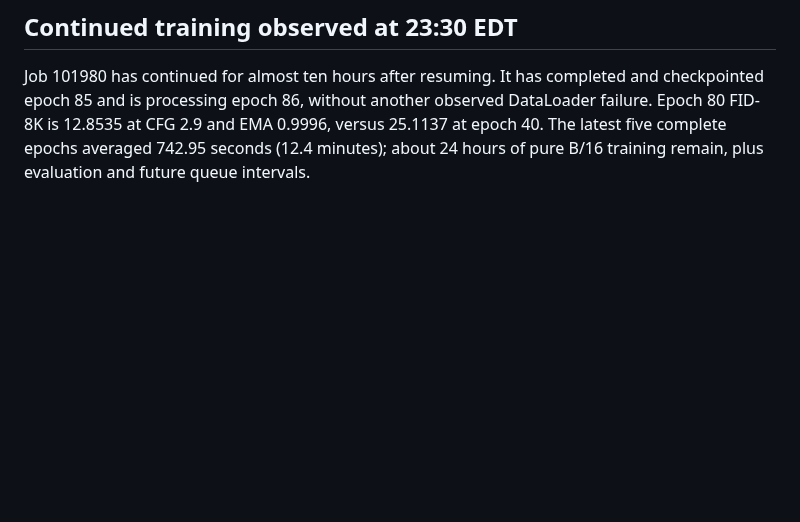
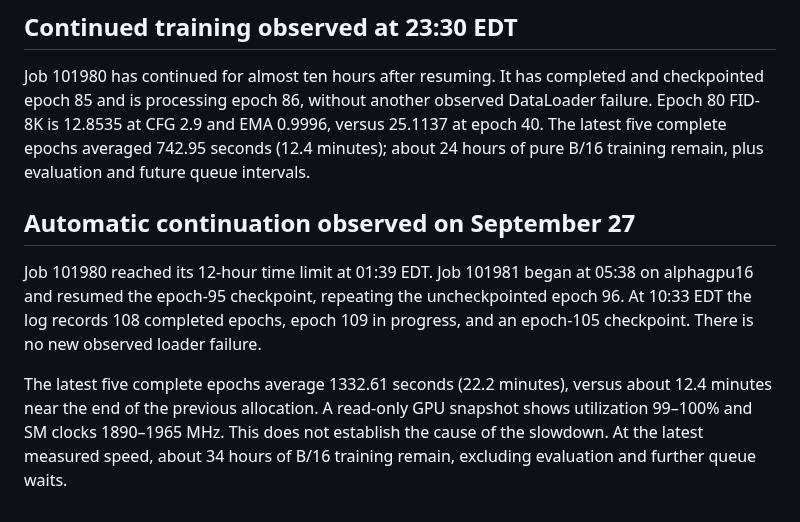
Before and after one commit to Yulongggggg/Reproduce_JIT, a Markdown page: reports/recovery_20260926.md, the part around the change. GitHub-like rendering; blank space fills up the shorter version.

Commit message:
Report epoch 108 progress and measured throughput after continuation

```diff
--- a/reports/recovery_20260926.md
+++ b/reports/recovery_20260926.md
@@ -19,3 +19,9 @@ Job 101980 started at 13:38:42 EDT on alphagpu07 with four H100s. Its log confir
 ## Continued training observed at 23:30 EDT
 
 Job 101980 has continued for almost ten hours after resuming. It has completed and checkpointed epoch 85 and is processing epoch 86, without another observed DataLoader failure. Epoch 80 FID-8K is 12.8535 at CFG 2.9 and EMA 0.9996, versus 25.1137 at epoch 40. The latest five complete epochs averaged 742.95 seconds (12.4 minutes); about 24 hours of pure B/16 training remain, plus evaluation and future queue intervals.
+
+## Automatic continuation observed on September 27
+
+Job 101980 reached its 12-hour time limit at 01:39 EDT. Job 101981 began at 05:38 on alphagpu16 and resumed the epoch-95 checkpoint, repeating the uncheckpointed epoch 96. At 10:33 EDT the log records 108 completed epochs, epoch 109 in progress, and an epoch-105 checkpoint. There is no new observed loader failure.
+
+The latest five complete epochs average 1332.61 seconds (22.2 minutes), versus about 12.4 minutes near the end of the previous allocation. A read-only GPU snapshot shows utilization 99–100% and SM clocks 1890–1965 MHz. This does not establish the cause of the slowdown. At the latest measured speed, about 34 hours of B/16 training remain, excluding evaluation and further queue waits.
```
Also changed, not shown: reports/REPORT.md (+5 -6 lines), reports/loss.png, 3 other files.
